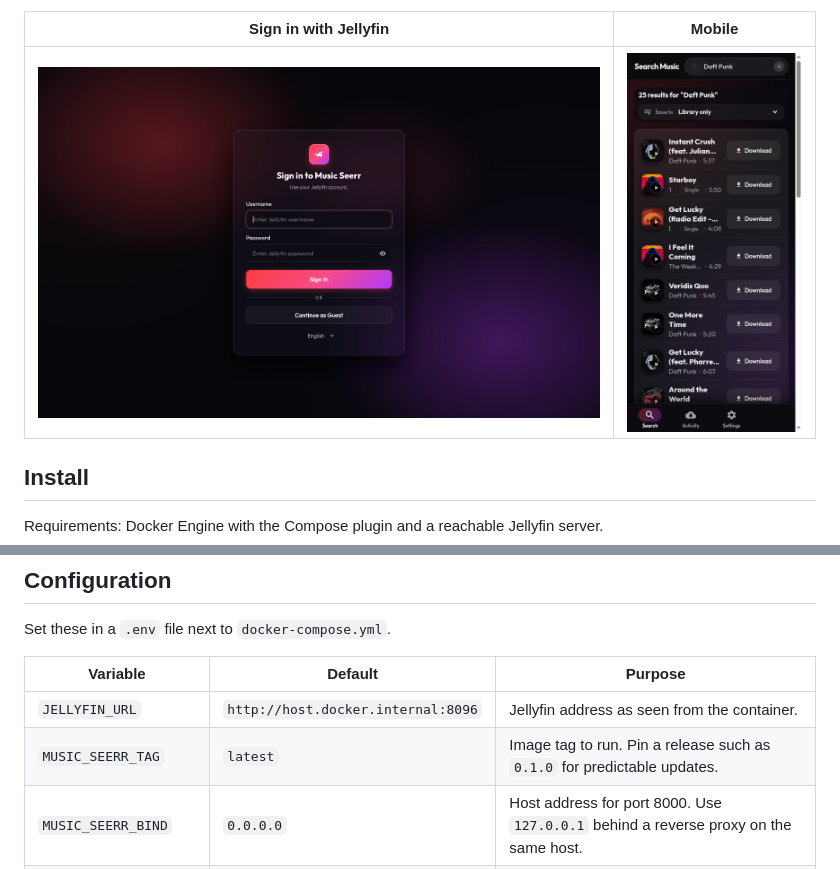
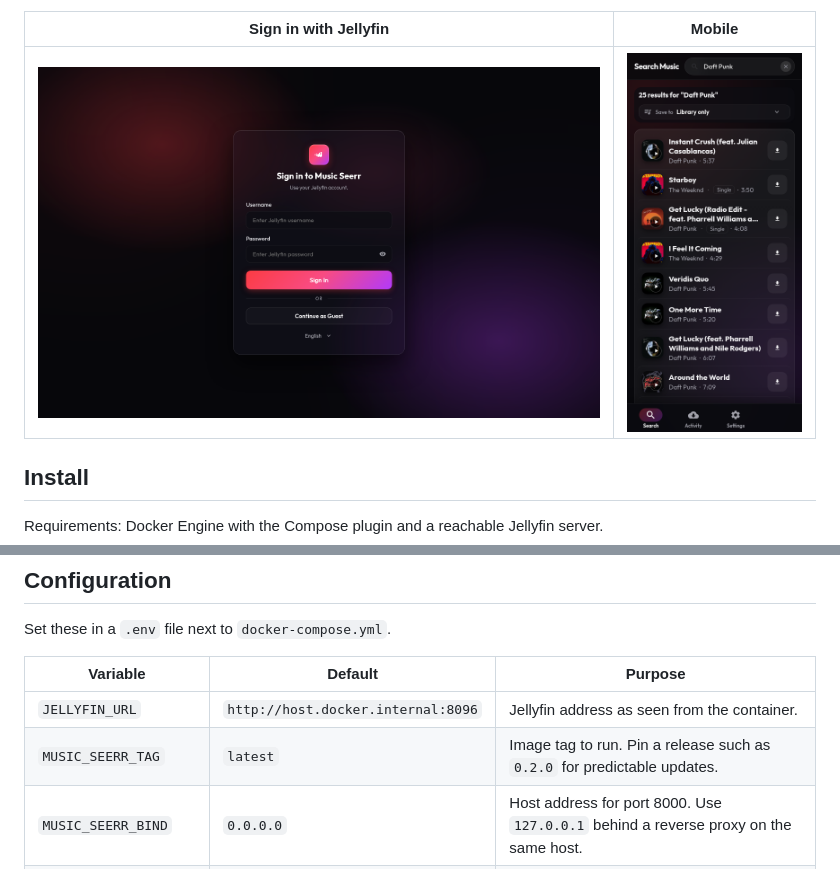
Before and after one commit to giulio177/music-seerr, a Markdown page: README.md, 2 parts joined by grey strips. Rendered like a GitHub page; pictures changed too: docs/screenshots/login.png, docs/screenshots/search-mobile.png.

```diff
--- a/README.md
+++ b/README.md
@@ -62,7 +65,7 @@ Set these in a `.env` file next to `docker-compose.yml`.
 | Variable | Default | Purpose |
 | --- | --- | --- |
 | `JELLYFIN_URL` | `http://host.docker.internal:8096` | Jellyfin address as seen from the container. |
-| `MUSIC_SEERR_TAG` | `latest` | Image tag to run. Pin a release such as `0.1.0` for predictable updates. |
+| `MUSIC_SEERR_TAG` | `latest` | Image tag to run. Pin a release such as `0.2.0` for predictable updates. |
 | `MUSIC_SEERR_BIND` | `0.0.0.0` | Host address for port 8000. Use `127.0.0.1` behind a reverse proxy on the same host. |
 | `FORWARDED_ALLOW_IPS` | `127.0.0.1` | Reverse proxy address trusted for forwarded headers. |
 
```
Also changed, not shown: other parts of README.md (+4 -1 lines), docs/screenshots/search.png, 9 other files.
